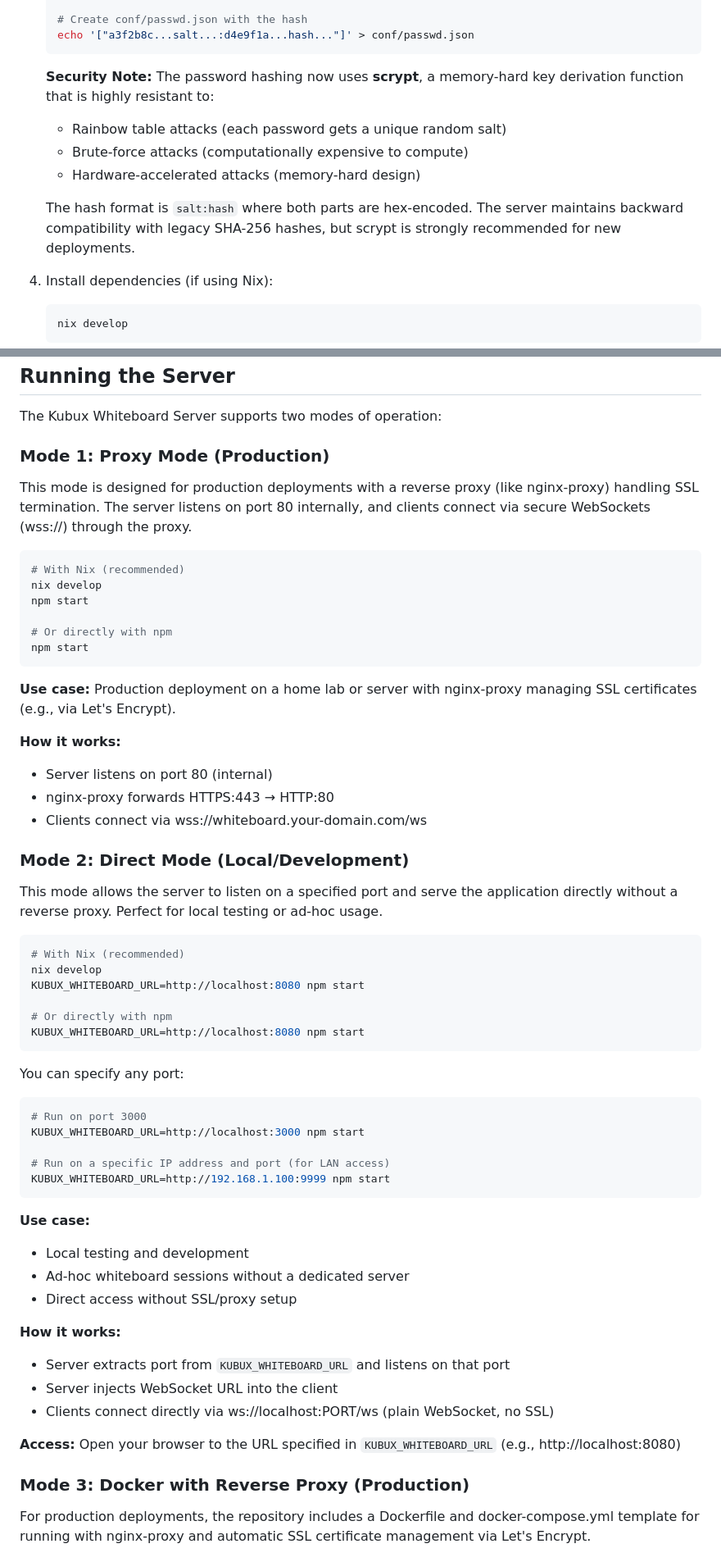
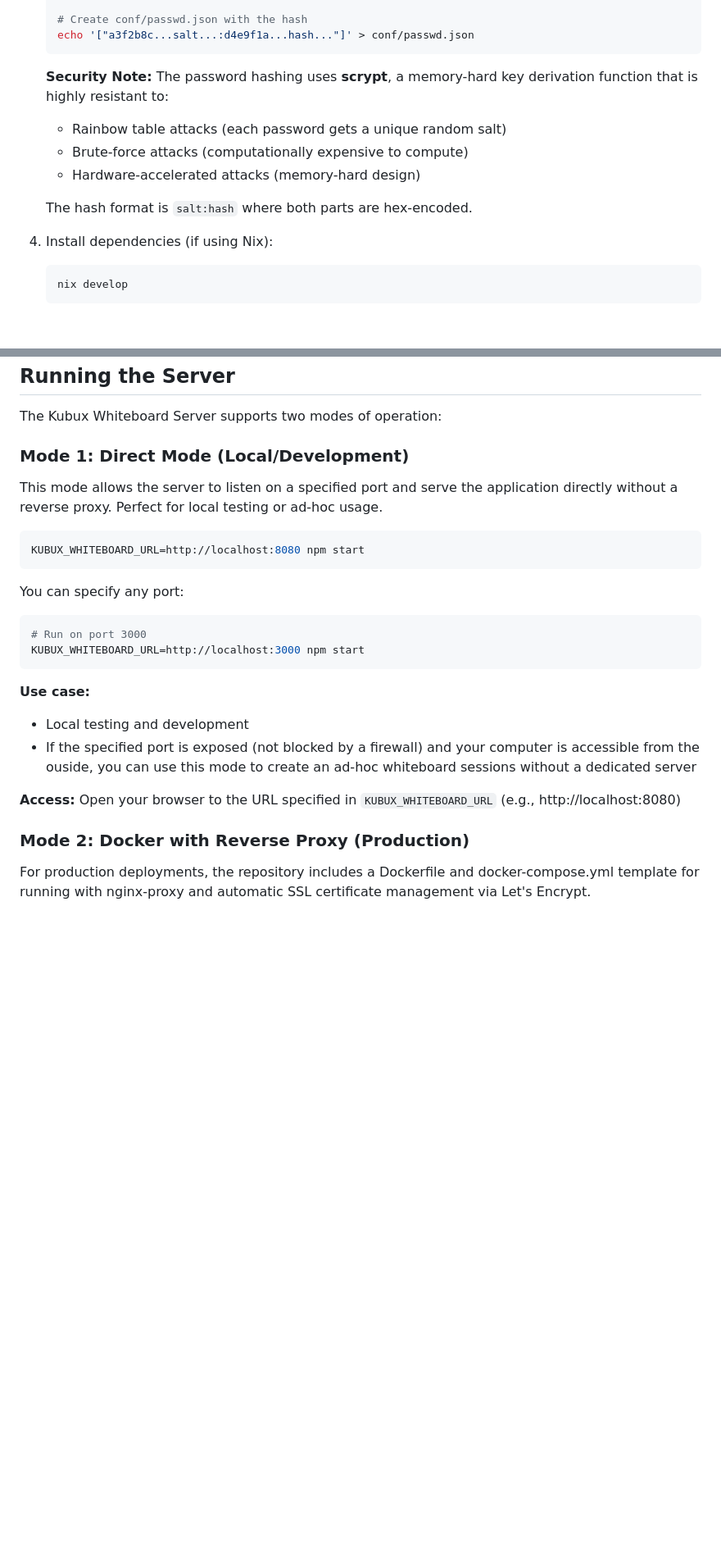
Before and after one commit to k-u-bux/kubux-whiteboard-server, a Markdown page: readme.md, 2 parts joined by grey strips. Shown at 82% size. GitHub-like rendering; blank space fills up the shorter version.

````diff
--- a/readme.md
+++ b/readme.md
@@ -54,12 +53,12 @@ A real-time collaborative whiteboard application designed for mathematics educat
    echo '["a3f2b8c...salt...:d4e9f1a...hash..."]' > conf/passwd.json
    ```
 
-   **Security Note:** The password hashing now uses **scrypt**, a memory-hard key derivation function that is highly resistant to:
+   **Security Note:** The password hashing uses **scrypt**, a memory-hard key derivation function that is highly resistant to:
    - Rainbow table attacks (each password gets a unique random salt)
    - Brute-force attacks (computationally expensive to compute)
    - Hardware-accelerated attacks (memory-hard design)
 
-   The hash format is `salt:hash` where both parts are hex-encoded. The server maintains backward compatibility with legacy SHA-256 hashes, but scrypt is strongly recommended for new deployments.
+   The hash format is `salt:hash` where both parts are hex-encoded.
 
 4. Install dependencies (if using Nix):
    ```bash
@@ -75,36 +74,11 @@ A real-time collaborative whiteboard application designed for mathematics educat
 
 The Kubux Whiteboard Server supports two modes of operation:
 
-### Mode 1: Proxy Mode (Production)
-
-This mode is designed for production deployments with a reverse proxy (like nginx-proxy) handling SSL termination. The server listens on port 80 internally, and clients connect via secure WebSockets (wss://) through the proxy.
-
-```bash
-# With Nix (recommended)
-nix develop
-npm start
-
-# Or directly with npm
-npm start
-```
-
-**Use case:** Production deployment on a home lab or server with nginx-proxy managing SSL certificates (e.g., via Let's Encrypt).
-
-**How it works:**
-- Server listens on port 80 (internal)
-- nginx-proxy forwards HTTPS:443 → HTTP:80
-- Clients connect via wss://whiteboard.your-domain.com/ws
-
-### Mode 2: Direct Mode (Local/Development)
+### Mode 1: Direct Mode (Local/Development)
 
 This mode allows the server to listen on a specified port and serve the application directly without a reverse proxy. Perfect for local testing or ad-hoc usage.
 
 ```bash
-# With Nix (recommended)
-nix develop
-KUBUX_WHITEBOARD_URL=http://localhost:8080 npm start
-
-# Or directly with npm
 KUBUX_WHITEBOARD_URL=http://localhost:8080 npm start
 ```
 
@@ -112,24 +86,17 @@ You can specify any port:
 ```bash
 # Run on port 3000
 KUBUX_WHITEBOARD_URL=http://localhost:3000 npm start
-
-# Run on a specific IP address and port (for LAN access)
-KUBUX_WHITEBOARD_URL=http://192.168.1.100:9999 npm start
 ```
 
 **Use case:**
 - Local testing and development
-- Ad-hoc whiteboard sessions without a dedicated server
-- Direct access without SSL/proxy setup
+- If the specified port is exposed (not blocked by a firewall) and your computer is accessible from the ouside, you can use this mode to create an ad-hoc whiteboard sessions without a dedicated server
 
-**How it works:**
-- Server extracts port from `KUBUX_WHITEBOARD_URL` and listens on that port
-- Server injects WebSocket URL into the client
-- Clients connect directly via ws://localhost:PORT/ws (plain WebSocket, no SSL)
 
 **Access:** Open your browser to the URL specified in `KUBUX_WHITEBOARD_URL` (e.g., http://localhost:8080)
 
-### Mode 3: Docker with Reverse Proxy (Production)
+
+### Mode 2: Docker with Reverse Proxy (Production)
 
 For production deployments, the repository includes a Dockerfile and docker-compose.yml template for running with nginx-proxy and automatic SSL certificate management via Let's Encrypt.
 
````
Also changed, not shown: other parts of readme.md (+1 -2 lines).
